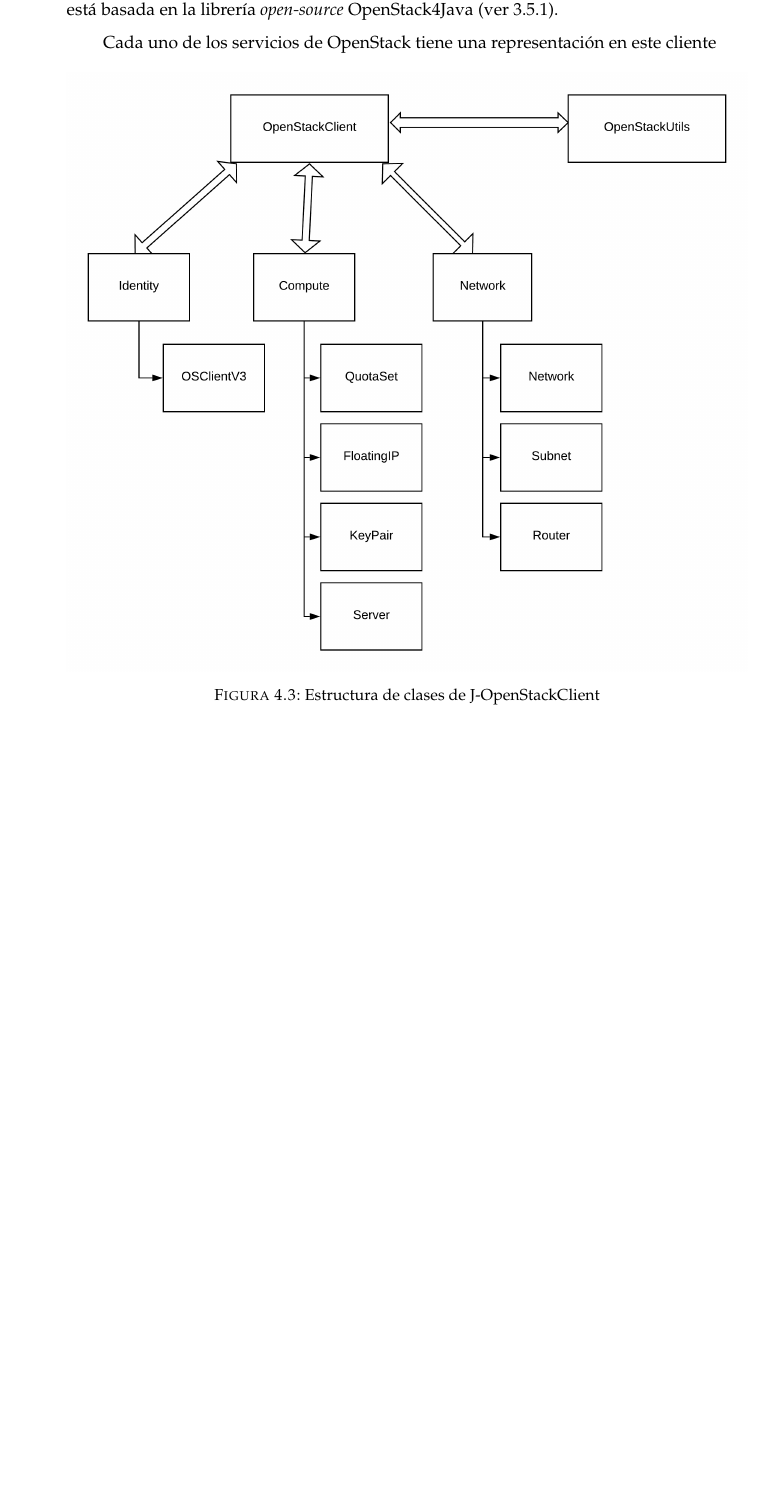
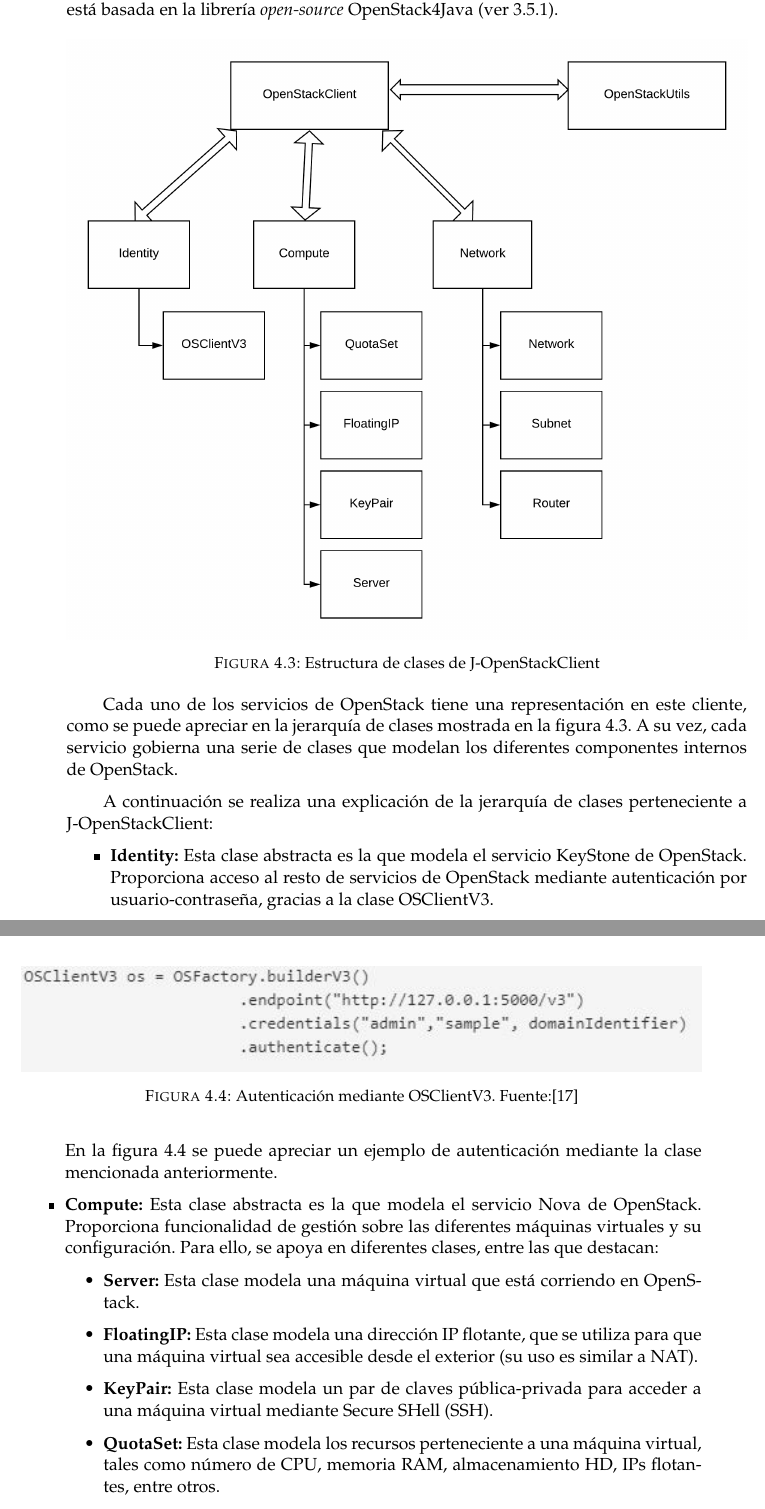
Before and after one commit to CFSNM/TFM, a LaTeX thesis (main.tex, which reads capitulos/desarrollo.tex): part of page 37 of 54 before the commit and two parts of pages 37 and 38 of 56 after it, the two joined at a grey line, cut so that both start at the same text, the shorter picture padded with empty space. Compiled offline with pdfLaTeX.

Commit message:
Terminado JOpenStackCliente. Empezando con la sección del plugin NFV

```diff
--- a/capitulos/desarrollo.tex
+++ b/capitulos/desarrollo.tex
@@ -102,8 +102,6 @@
 
 J-OpenStackClient\cite{openstack4jjavadocbib} es una librería programada en Java cuya funcionalidad es la de proporcionar un cliente \ac{REST} para interactuar con OpenStack (ver \ref{sec:openstack}). Esta librería está basada en la librería \textit{open-source} OpenStack4Java (ver \ref{subsec:openstack4j}).
 
-Cada uno de los servicios de OpenStack tiene una representación en este cliente
-
 
 \begin{figure}[!ht]
 	\centering
@@ -111,3 +109,32 @@
 	\caption{Estructura de clases de J-OpenStackClient}
 	\label{fig:openstackclient}
 \end{figure}
+
+Cada uno de los servicios de OpenStack tiene una representación en este cliente, como se puede apreciar en la jerarquía de clases mostrada en la figura \ref{fig:openstackclient}. A su vez, cada servicio gobierna una serie de clases que modelan los diferentes componentes internos de OpenStack.
+
+A continuación se realiza una explicación de la jerarquía de clases perteneciente a J-OpenStackClient:
+
+\begin{itemize}
+
+	\item \textbf{Identity:} Esta clase abstracta es la que modela el servicio KeyStone de OpenStack. Proporciona acceso al resto de servicios de OpenStack mediante autenticación por usuario-contraseña, gracias a la clase OSClientV3.
+
+	\begin{figure}[!ht]
+		\centering
+		\includegraphics[width=1\linewidth]{imagenes/authOSClientV3}
+		\caption{Autenticación mediante OSClientV3. Fuente:\cite{openstack4jbib}}
+		\label{fig:authosclientv3}
+	\end{figure}
+
+	En la figura \ref{fig:authosclientv3} se puede apreciar un ejemplo de autenticación mediante la clase mencionada anteriormente.
+
+	\item \textbf{Compute:} Esta clase abstracta es la que modela el servicio Nova de OpenStack. Proporciona funcionalidad de gestión sobre las diferentes máquinas virtuales y su configuración. Para ello, se apoya en diferentes clases, entre las que destacan:
+
+	\begin{itemize}
+
+		\item \textbf{Server:} Esta clase modela una máquina virtual que está corriendo en OpenStack.
+
+		\item \textbf{FloatingIP:} Esta clase modela una dirección \ac{IP} flotante, que se utiliza para que una máquina virtual sea accesible desde el exterior (su uso es similar a \ac{NAT}).
+
+		\item \textbf{KeyPair:} Esta clase modela un par de claves pública-privada para acceder a una máquina virtual mediante \ac{SSH}.
+
+		\item \textbf{QuotaSet:} Esta clase modela los recursos perteneciente a una máquina virtual, tales como número de CPU, memoria RAM, almacenamiento HD, \ac{IP}s flotantes, entre otros.
```
Also changed, not shown: capitulos/acronimos.tex (+1 -0 lines), capitulos/pruebaconcepto.tex (+1 -1 lines), imagenes/authOSClientV3.JPG (added), imagenes/useFloatingIPOS4j.JPG (added), imagenes/useKeyPairOS4j.JPG (added), imagenes/useQuotaSetOS4j.JPG (added), imagenes/useServerOS4j.JPG (added), capitulos/desarrollo.tex (23 more changed lines).
